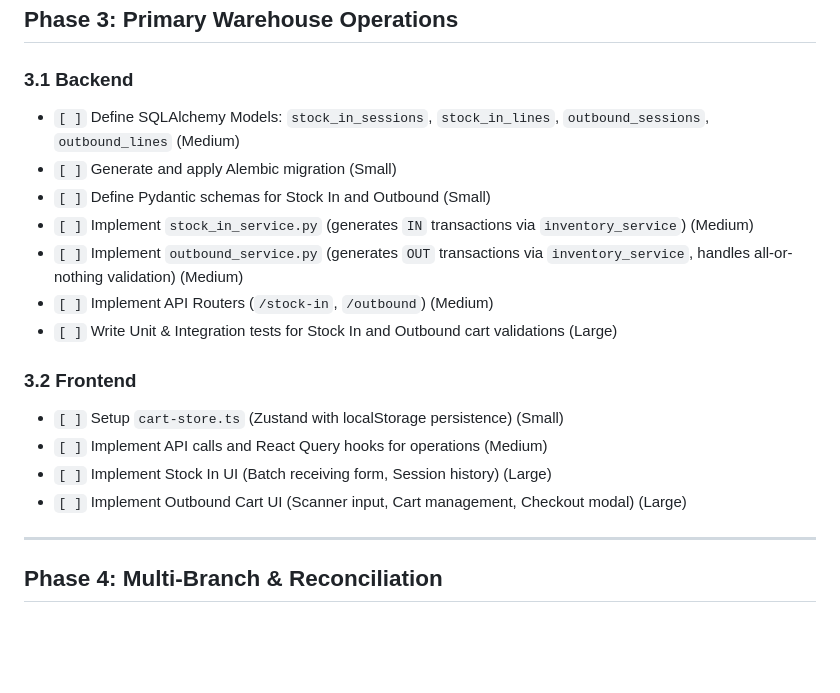
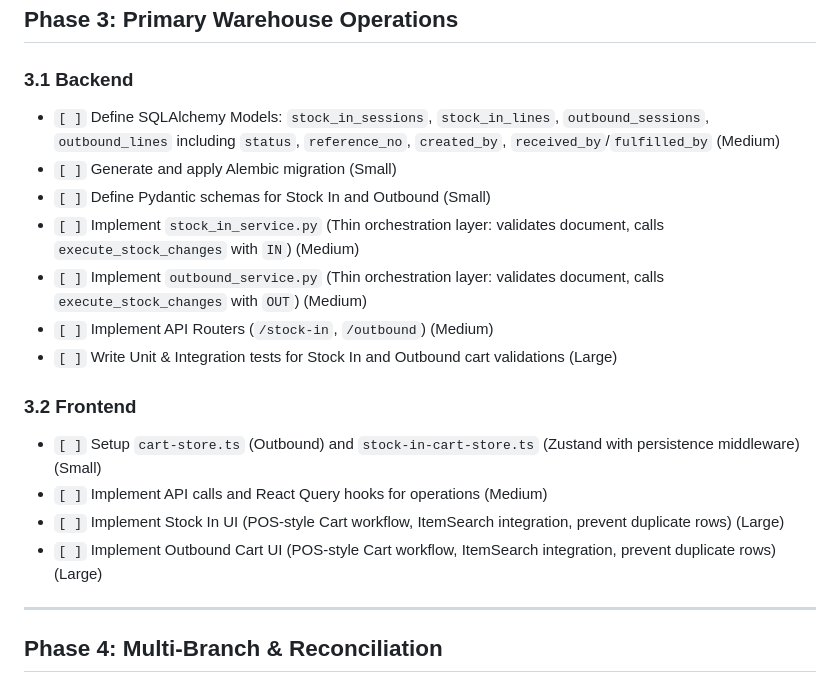
Before and after one commit to GarionAdiwilaga/wms, a Markdown page: task.md, the part around the change. GitHub-like rendering; blank space fills up the shorter version.

Commit message:
Update Phase 3 tasks based on finalized implementation plan

```diff
--- a/task.md
+++ b/task.md
@@ -80,19 +80,19 @@
 ## Phase 3: Primary Warehouse Operations
 
 ### 3.1 Backend
-- `[ ]` Define SQLAlchemy Models: `stock_in_sessions`, `stock_in_lines`, `outbound_sessions`, `outbound_lines` (Medium)
+- `[ ]` Define SQLAlchemy Models: `stock_in_sessions`, `stock_in_lines`, `outbound_sessions`, `outbound_lines` including `status`, `reference_no`, `created_by`, `received_by`/`fulfilled_by` (Medium)
 - `[ ]` Generate and apply Alembic migration (Small)
 - `[ ]` Define Pydantic schemas for Stock In and Outbound (Small)
-- `[ ]` Implement `stock_in_service.py` (generates `IN` transactions via `inventory_service`) (Medium)
-- `[ ]` Implement `outbound_service.py` (generates `OUT` transactions via `inventory_service`, handles all-or-nothing validation) (Medium)
+- `[ ]` Implement `stock_in_service.py` (Thin orchestration layer: validates document, calls `execute_stock_changes` with `IN`) (Medium)
+- `[ ]` Implement `outbound_service.py` (Thin orchestration layer: validates document, calls `execute_stock_changes` with `OUT`) (Medium)
 - `[ ]` Implement API Routers (`/stock-in`, `/outbound`) (Medium)
 - `[ ]` Write Unit & Integration tests for Stock In and Outbound cart validations (Large)
 
 ### 3.2 Frontend
-- `[ ]` Setup `cart-store.ts` (Zustand with localStorage persistence) (Small)
+- `[ ]` Setup `cart-store.ts` (Outbound) and `stock-in-cart-store.ts` (Zustand with persistence middleware) (Small)
 - `[ ]` Implement API calls and React Query hooks for operations (Medium)
-- `[ ]` Implement Stock In UI (Batch receiving form, Session history) (Large)
-- `[ ]` Implement Outbound Cart UI (Scanner input, Cart management, Checkout modal) (Large)
+- `[ ]` Implement Stock In UI (POS-style Cart workflow, ItemSearch integration, prevent duplicate rows) (Large)
+- `[ ]` Implement Outbound Cart UI (POS-style Cart workflow, ItemSearch integration, prevent duplicate rows) (Large)
 
 ---
 
```
